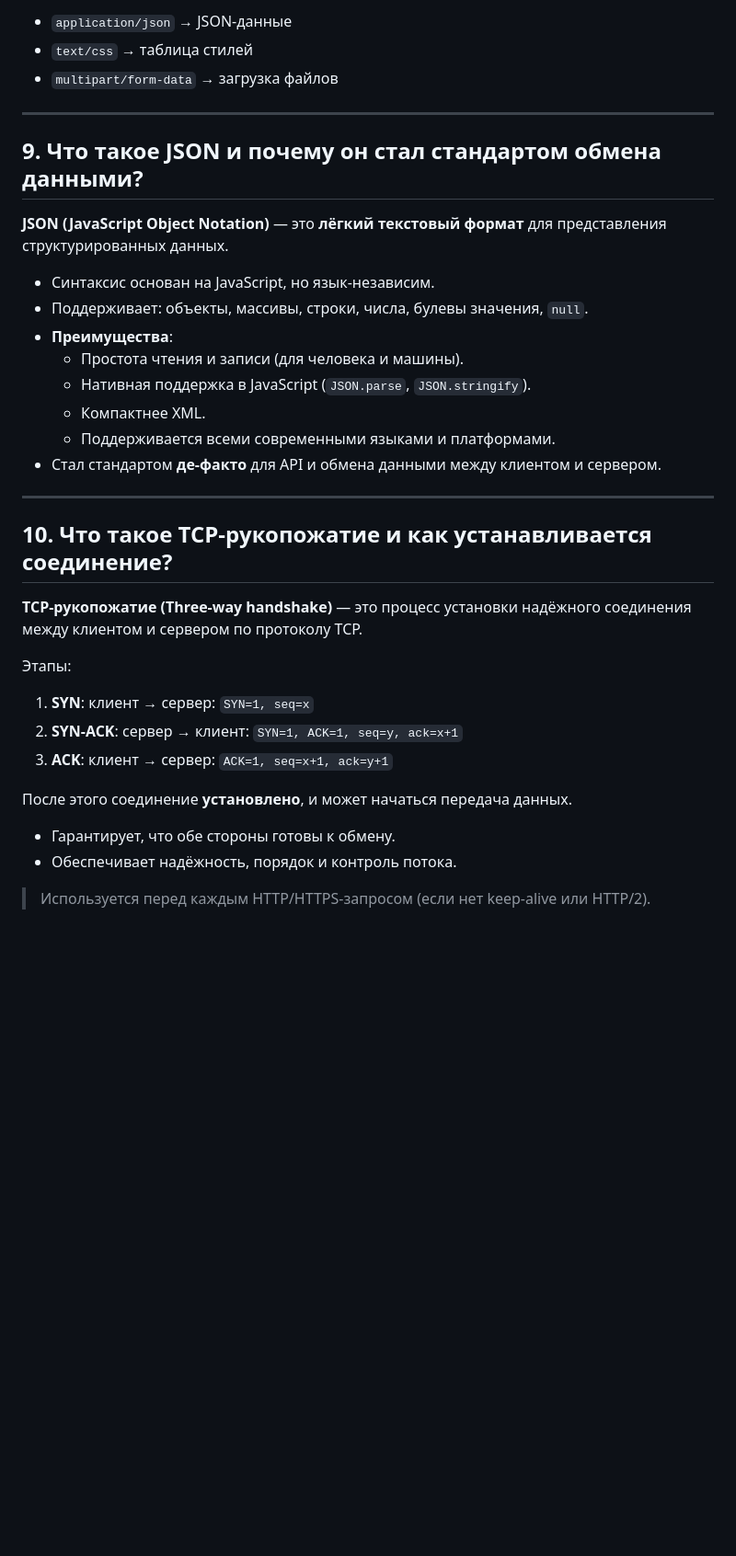
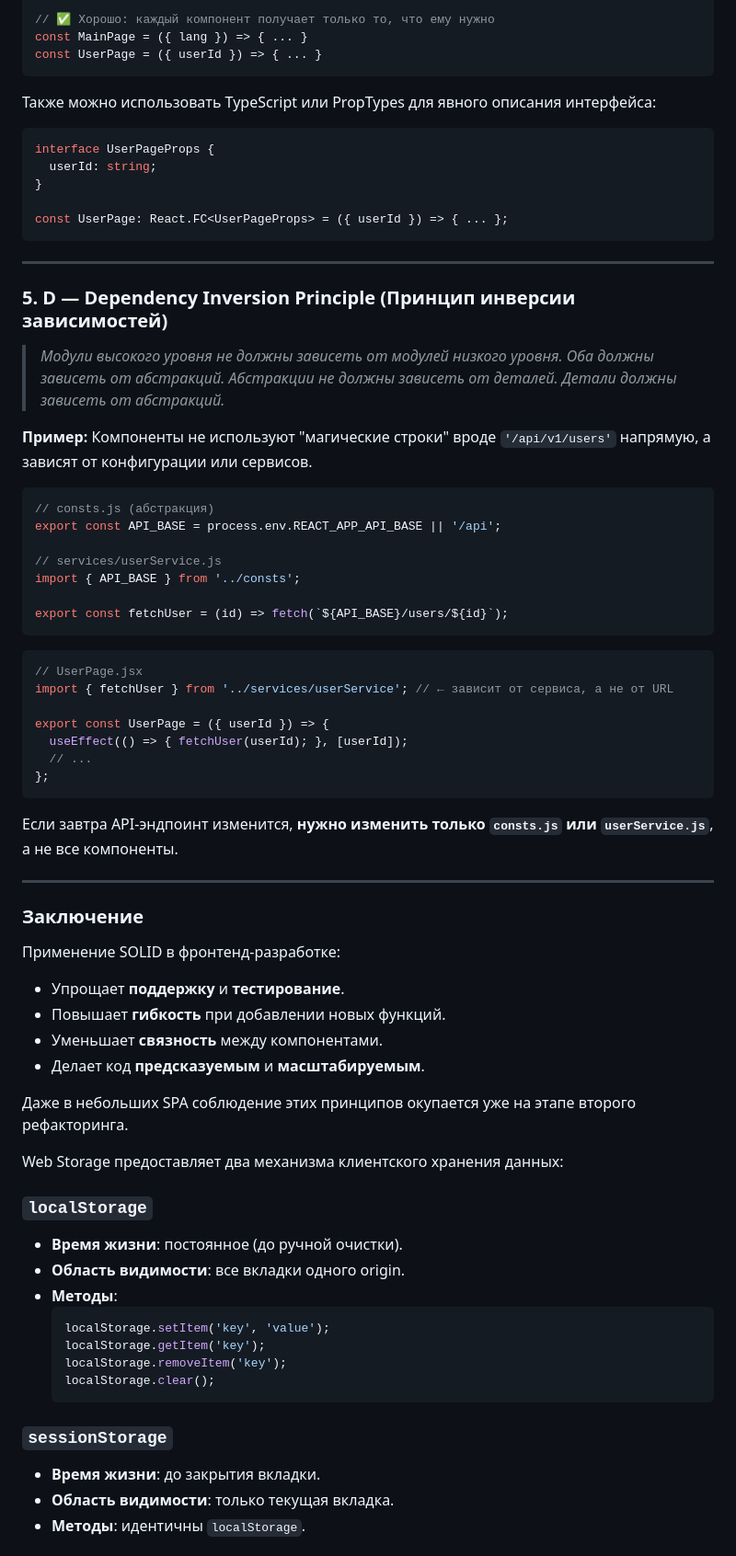
Before and after one commit to xflame0xx/VK-API2, a Markdown page: README.md, the part around the change printed below. Shown: that part at 92% size. GitHub-like rendering; blank space fills up the shorter version.

````diff
--- a/README.md
+++ b/README.md
@@ -128,38 +225,81 @@
 
-- `application/json` → JSON-данные
-- `text/css` → таблица стилей
-- `multipart/form-data` → загрузка файлов
+// ✅ Хорошо: каждый компонент получает только то, что ему нужно
+const MainPage = ({ lang }) => { ... }
+const UserPage = ({ userId }) => { ... }
+```
+
+Также можно использовать TypeScript или PropTypes для явного описания интерфейса:
+
+```ts
+interface UserPageProps {
+  userId: string;
+}
+
+const UserPage: React.FC<UserPageProps> = ({ userId }) => { ... };
+```
 
 ---
 
-## 9. Что такое JSON и почему он стал стандартом обмена данными?
+### **5. D — Dependency Inversion Principle (Принцип инверсии зависимостей)**
 
-**JSON (JavaScript Object Notation)** — это **лёгкий текстовый формат** для представления структурированных данных.
+> *Модули высокого уровня не должны зависеть от модулей низкого уровня. Оба должны зависеть от абстракций.
+> Абстракции не должны зависеть от деталей. Детали должны зависеть от абстракций.*
 
-- Синтаксис основан на JavaScript, но язык-независим.
-- Поддерживает: объекты, массивы, строки, числа, булевы значения, `null`.
-- **Преимущества**:
-  - Простота чтения и записи (для человека и машины).
-  - Нативная поддержка в JavaScript (`JSON.parse`, `JSON.stringify`).
-  - Компактнее XML.
-  - Поддерживается всеми современными языками и платформами.
-- Стал стандартом **де-факто** для API и обмена данными между клиентом и сервером.
+**Пример:**
+Компоненты не используют "магические строки" вроде `'/api/v1/users'` напрямую, а зависят от конфигурации или сервисов.
+
+```js
+// consts.js (абстракция)
+export const API_BASE = process.env.REACT_APP_API_BASE || '/api';
+
+// services/userService.js
+import { API_BASE } from '../consts';
+
+export const fetchUser = (id) => fetch(`${API_BASE}/users/${id}`);
+```
+
+```jsx
+// UserPage.jsx
+import { fetchUser } from '../services/userService'; // ← зависит от сервиса, а не от URL
+
+export const UserPage = ({ userId }) => {
+  useEffect(() => { fetchUser(userId); }, [userId]);
+  // ...
+};
+```
+
+Если завтра API-эндпоинт изменится, **нужно изменить только `consts.js` или `userService.js`**, а не все компоненты.
 
 ---
 
-## 10. Что такое TCP-рукопожатие и как устанавливается соединение?
+### Заключение
 
-**TCP-рукопожатие (Three-way handshake)** — это процесс установки надёжного соединения между клиентом и сервером по протоколу TCP.
+Применение SOLID в фронтенд-разработке:
 
-Этапы:
+- Упрощает **поддержку** и **тестирование**.
+- Повышает **гибкость** при добавлении новых функций.
+- Уменьшает **связность** между компонентами.
+- Делает код **предсказуемым** и **масштабируемым**.
 
-1. **SYN**: клиент → сервер: `SYN=1, seq=x`
-2. **SYN-ACK**: сервер → клиент: `SYN=1, ACK=1, seq=y, ack=x+1`
-3. **ACK**: клиент → сервер: `ACK=1, seq=x+1, ack=y+1`
+Даже в небольших SPA соблюдение этих принципов окупается уже на этапе второго рефакторинга.
 
-После этого соединение **установлено**, и может начаться передача данных.
+Web Storage предоставляет два механизма клиентского хранения данных:
 
-- Гарантирует, что обе стороны готовы к обмену.
-- Обеспечивает надёжность, порядок и контроль потока.
+### `localStorage`
 
-> Используется перед каждым HTTP/HTTPS-запросом (если нет keep-alive или HTTP/2).
+- **Время жизни**: постоянное (до ручной очистки).
+- **Область видимости**: все вкладки одного origin.
+- **Методы**:
+  ```js
+  localStorage.setItem('key', 'value');
+  localStorage.getItem('key');
+  localStorage.removeItem('key');
+  localStorage.clear();
+  ```
+
+### `sessionStorage`
+
+- **Время жизни**: до закрытия вкладки.
+- **Область видимости**: только текущая вкладка.
+- **Методы**: идентичны `localStorage`.
+
````
Also changed, not shown: other parts of README.md (+188 -82 lines).
